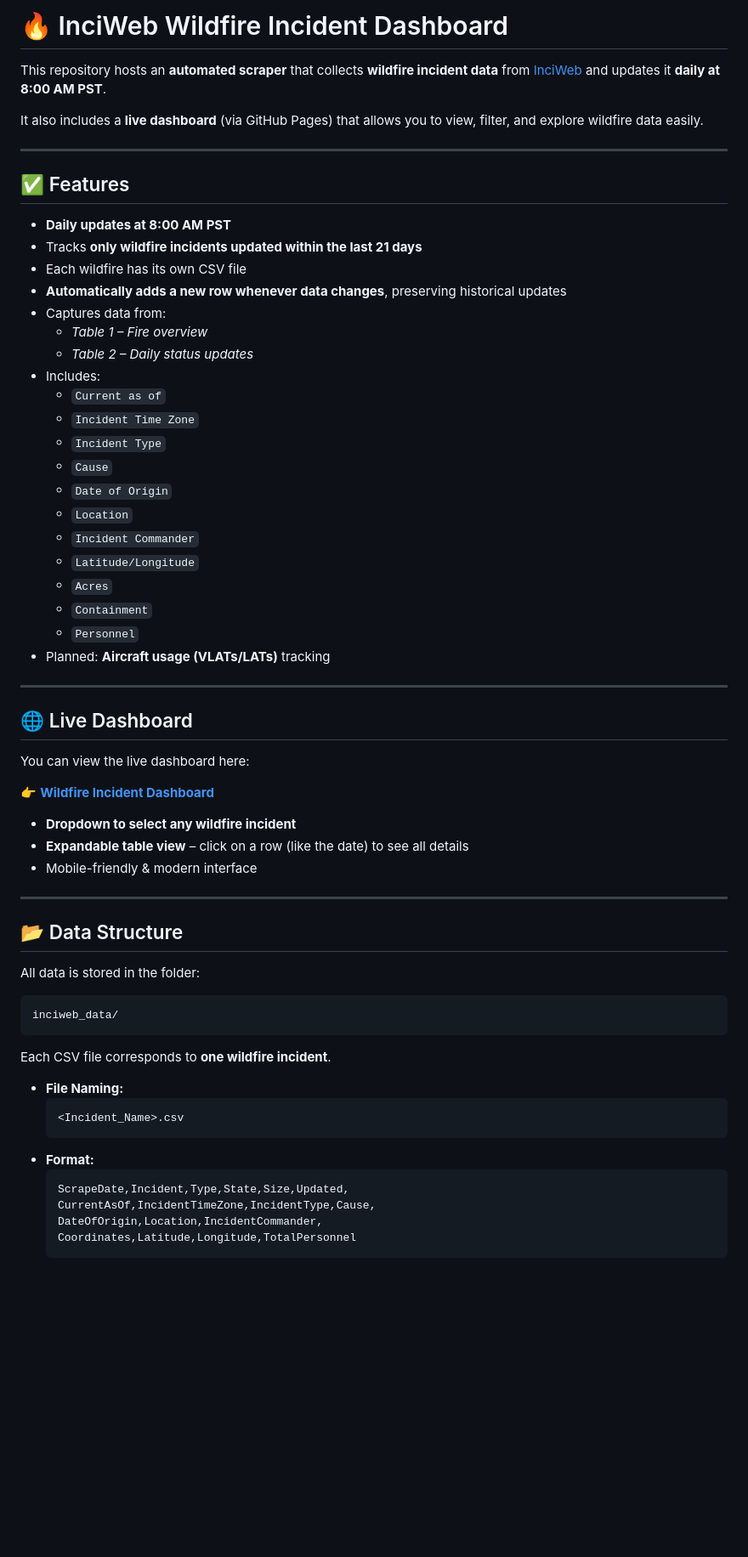
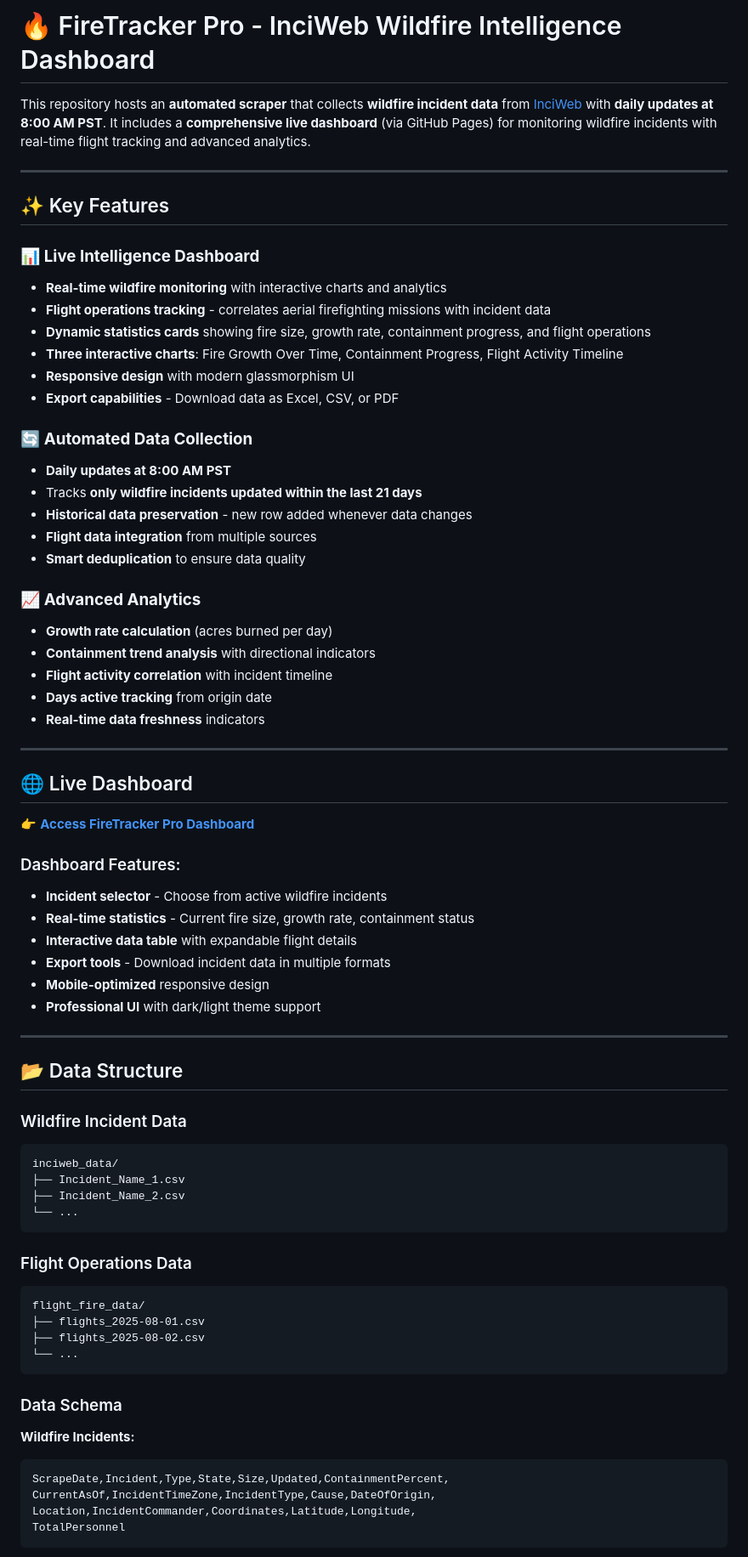
Before and after one commit to mandarc64/inciweb-wildfire-data, a Markdown page: readme.md, the part around one of its changes. Shown at 85% size. Rendered like a GitHub page; blank space fills up the shorter version.

````diff
--- a/readme.md
+++ b/readme.md
@@ -1,67 +1,74 @@
-# 🔥 InciWeb Wildfire Incident Dashboard
+# 🔥 FireTracker Pro - InciWeb Wildfire Intelligence Dashboard
 
-This repository hosts an **automated scraper** that collects **wildfire incident data** from [InciWeb](https://inciweb.wildfire.gov/) and updates it **daily at 8:00 AM PST**.
-
-It also includes a **live dashboard** (via GitHub Pages) that allows you to view, filter, and explore wildfire data easily.
+This repository hosts an **automated scraper** that collects **wildfire incident data** from [InciWeb](https://inciweb.wildfire.gov/) with **daily updates at 8:00 AM PST**.
+It includes a **comprehensive live dashboard** (via GitHub Pages) for monitoring wildfire incidents with real-time flight tracking and advanced analytics.
 
 ---
 
-## ✅ Features
+## ✨ Key Features
 
+### 📊 **Live Intelligence Dashboard**
+- **Real-time wildfire monitoring** with interactive charts and analytics
+- **Flight operations tracking** - correlates aerial firefighting missions with incident data
+- **Dynamic statistics cards** showing fire size, growth rate, containment progress, and flight operations
+- **Three interactive charts**: Fire Growth Over Time, Containment Progress, Flight Activity Timeline
+- **Responsive design** with modern glassmorphism UI
+- **Export capabilities** - Download data as Excel, CSV, or PDF
+
+### 🔄 **Automated Data Collection**
 - **Daily updates at 8:00 AM PST**
 - Tracks **only wildfire incidents updated within the last 21 days**
-- Each wildfire has its own CSV file
-- **Automatically adds a new row whenever data changes**, preserving historical updates
-- Captures data from:
-  - _Table 1 – Fire overview_
-  - _Table 2 – Daily status updates_
-- Includes:
-  - `Current as of`
-  - `Incident Time Zone`
-  - `Incident Type`
-  - `Cause`
-  - `Date of Origin`
-  - `Location`
-  - `Incident Commander`
-  - `Latitude/Longitude`
-  - `Acres`
-  - `Containment`
-  - `Personnel`
-- Planned: **Aircraft usage (VLATs/LATs)** tracking
+- **Historical data preservation** - new row added whenever data changes
+- **Flight data integration** from multiple sources
+- **Smart deduplication** to ensure data quality
+
+### 📈 **Advanced Analytics**
+- **Growth rate calculation** (acres burned per day)
+- **Containment trend analysis** with directional indicators
+- **Flight activity correlation** with incident timeline
+- **Days active tracking** from origin date
+- **Real-time data freshness** indicators
 
 ---
 
 ## 🌐 Live Dashboard
 
-You can view the live dashboard here:
+👉 **[Access FireTracker Pro Dashboard](https://mandarc64.github.io/inciweb-wildfire-data/)**
 
-👉 **[Wildfire Incident Dashboard](https://mandarc64.github.io/inciweb-wildfire-data/)**
-
-- **Dropdown to select any wildfire incident**
-- **Expandable table view** – click on a row (like the date) to see all details
-- Mobile-friendly & modern interface
+### Dashboard Features:
+- **Incident selector** - Choose from active wildfire incidents
+- **Real-time statistics** - Current fire size, growth rate, containment status
+- **Interactive data table** with expandable flight details
+- **Export tools** - Download incident data in multiple formats
+- **Mobile-optimized** responsive design
+- **Professional UI** with dark/light theme support
 
 ---
 
 ## 📂 Data Structure
 
-All data is stored in the folder:
-
+### Wildfire Incident Data
 ```
 inciweb_data/
+├── Incident_Name_1.csv
+├── Incident_Name_2.csv
+└── ...
 ```
 
-Each CSV file corresponds to **one wildfire incident**.
+### Flight Operations Data
+```
+flight_fire_data/
+├── flights_2025-08-01.csv
+├── flights_2025-08-02.csv
+└── ...
+```
 
-- **File Naming:**
-  ```
-  <Incident_Name>.csv
-  ```
-- **Format:**
-  ```
-  ScrapeDate,Incident,Type,State,Size,Updated,
-  CurrentAsOf,IncidentTimeZone,IncidentType,Cause,
-  DateOfOrigin,Location,IncidentCommander,
-  Coordinates,Latitude,Longitude,TotalPersonnel
-  ```
+### Data Schema
+**Wildfire Incidents:**
+```csv
+ScrapeDate,Incident,Type,State,Size,Updated,ContainmentPercent,
+CurrentAsOf,IncidentTimeZone,IncidentType,Cause,DateOfOrigin,
+Location,IncidentCommander,Coordinates,Latitude,Longitude,
+TotalPersonnel
+```
 
````
Also changed, not shown: other parts of readme.md (+135 -32 lines).
